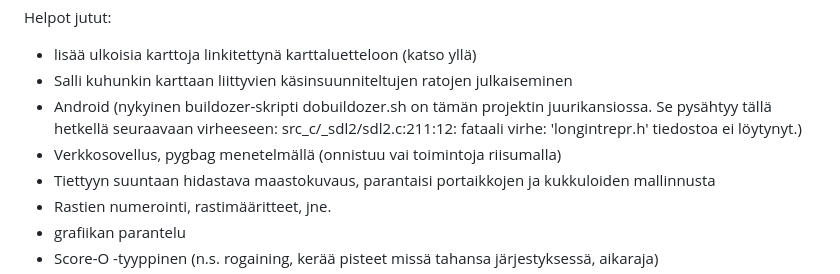
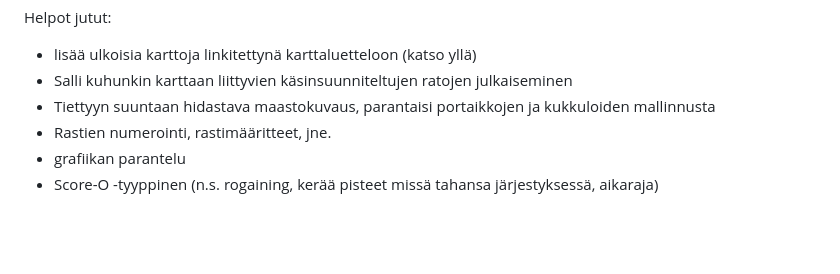
Before and after one commit to LemesoftNostalgic/sprint-o-matic, a Markdown page: README-FINNISH.md, the part around the change. Drawn GitHub-style; blank space fills up the shorter version.

```diff
--- a/README-FINNISH.md
+++ b/README-FINNISH.md
@@ -289,10 +289,6 @@ Helpot jutut:
 
 * lisää ulkoisia karttoja linkitettynä karttaluetteloon (katso yllä)
 * Salli kuhunkin karttaan liittyvien käsinsuunniteltujen ratojen julkaiseminen
-* Android (nykyinen buildozer-skripti dobuildozer.sh on tämän projektin juurikansiossa.
-Se pysähtyy tällä hetkellä seuraavaan virheeseen: src_c/_sdl2/sdl2.c:211:12:
-fataali virhe: 'longintrepr.h' tiedostoa ei löytynyt.)
-* Verkkosovellus, pygbag menetelmällä (onnistuu vai toimintoja riisumalla)
 * Tiettyyn suuntaan hidastava maastokuvaus, parantaisi portaikkojen ja kukkuloiden
 mallinnusta
 * Rastien numerointi, rastimääritteet, jne.
```
Also changed, not shown: README.md (+0 -2 lines).
